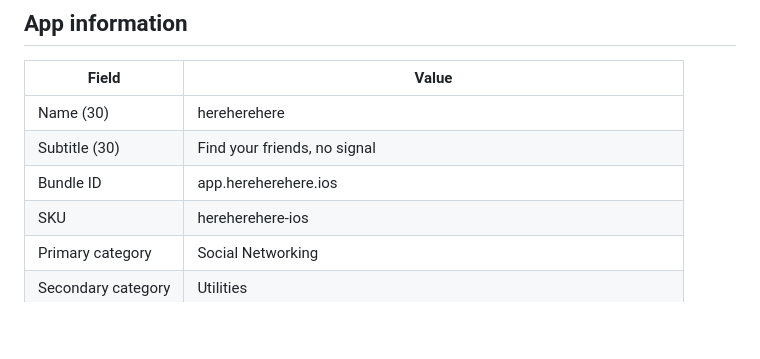
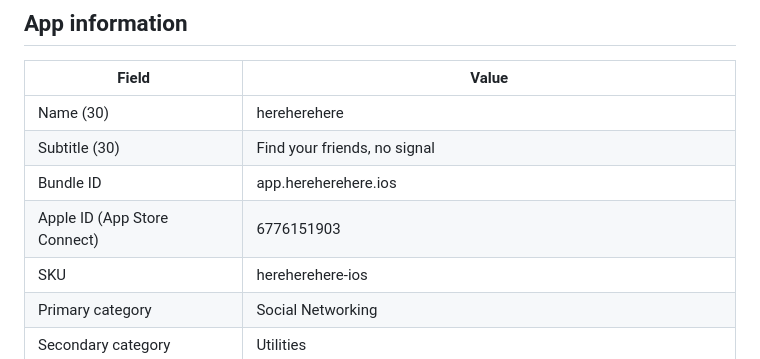
Before and after one commit to raymondjacobson/hereherehere, a Markdown page: docs/app-store/listing.md, the part around the change. GitHub-like rendering; blank space fills up the shorter version.

Commit message:
Docs: record the App Store Connect app id
Co-Authored-By: Claude Fable 5.1 <noreply@anthropic.com>

```diff
--- a/docs/app-store/listing.md
+++ b/docs/app-store/listing.md
@@ -9,6 +9,7 @@ Copy to paste into App Store Connect. Character limits are Apple's; counts are n
 | Name (30) | hereherehere |
 | Subtitle (30) | Find your friends, no signal |
 | Bundle ID | app.hereherehere.ios |
+| Apple ID (App Store Connect) | 6776151903 |
 | SKU | hereherehere-ios |
 | Primary category | Social Networking |
 | Secondary category | Utilities |
```
